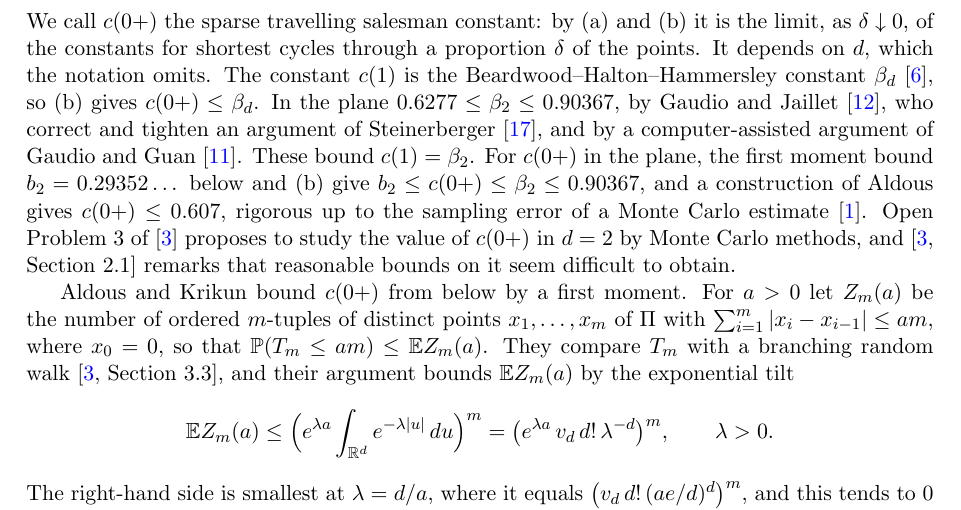
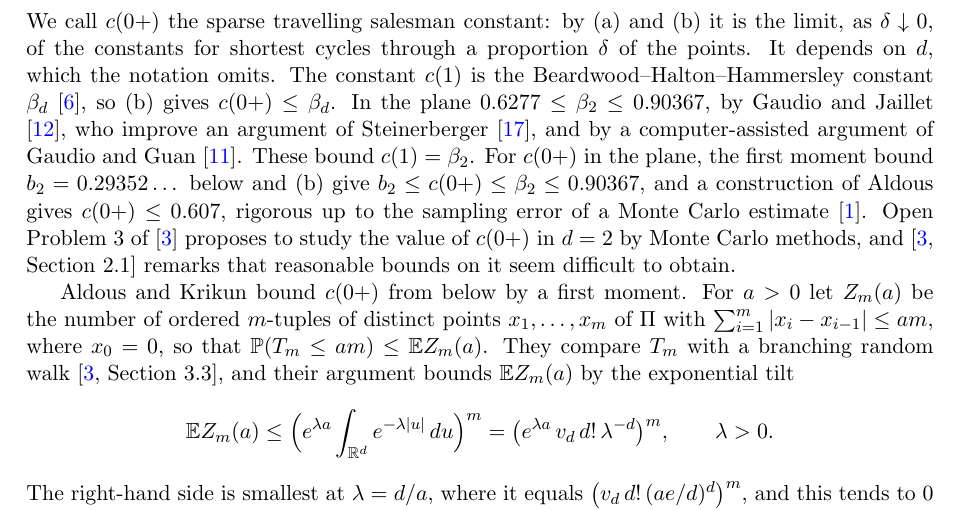
Before and after one commit to yspennstate/sparse-tsp-constant-lower-bound, a LaTeX paper (main.tex): part of page 2 of 11, cut so that both start at the same text. Compiled offline with pdfLaTeX.

Commit message:
Restore line endings, fix citation wording
Co-Authored-By: Claude Opus 5.5 <noreply@anthropic.com>

```diff
--- a/main.tex
+++ b/main.tex
@@ -67,8 +67,8 @@ in a cube of volume $g$. Parts (a),
 We call $c(0+)$ the sparse travelling salesman constant: by (a) and (b) it is the limit, as $\delta\downarrow 0$, of
 the constants for shortest cycles through a proportion $\delta$ of the points. It depends on $d$, which the notation
 omits. The constant $c(1)$ is the Beardwood--Halton--Hammersley constant $\beta_d$ \cite{BHH}, so (b) gives
-$c(0+)\le\beta_d$. In the plane $0.6277\le\beta_2\le 0.90367$, by Gaudio and Jaillet \cite{GJ}, who correct and
-tighten an argument of Steinerberger \cite{St}, and by a computer-assisted argument of Gaudio and Guan \cite{GG}. These
+$c(0+)\le\beta_d$. In the plane $0.6277\le\beta_2\le 0.90367$, by Gaudio and Jaillet \cite{GJ}, who improve an
+argument of Steinerberger \cite{St}, and by a computer-assisted argument of Gaudio and Guan \cite{GG}. These
 bound $c(1)=\beta_2$. For $c(0+)$ in the plane, the first moment bound $b_2=0.29352\dots$
 below and (b) give $b_2\le c(0+)\le\beta_2\le 0.90367$, and a construction of Aldous gives $c(0+)\le 0.607$, rigorous
 up to the sampling error of a Monte Carlo estimate \cite{Aapp}. Open Problem~3 of \cite{AK} proposes to study the value
```
Also changed, not shown: main.pdf.
